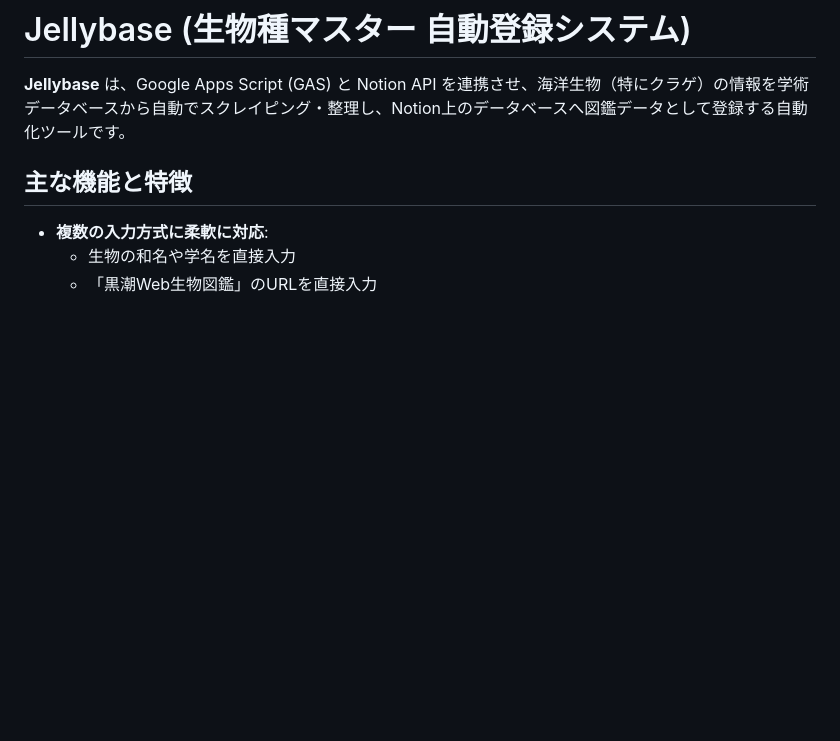
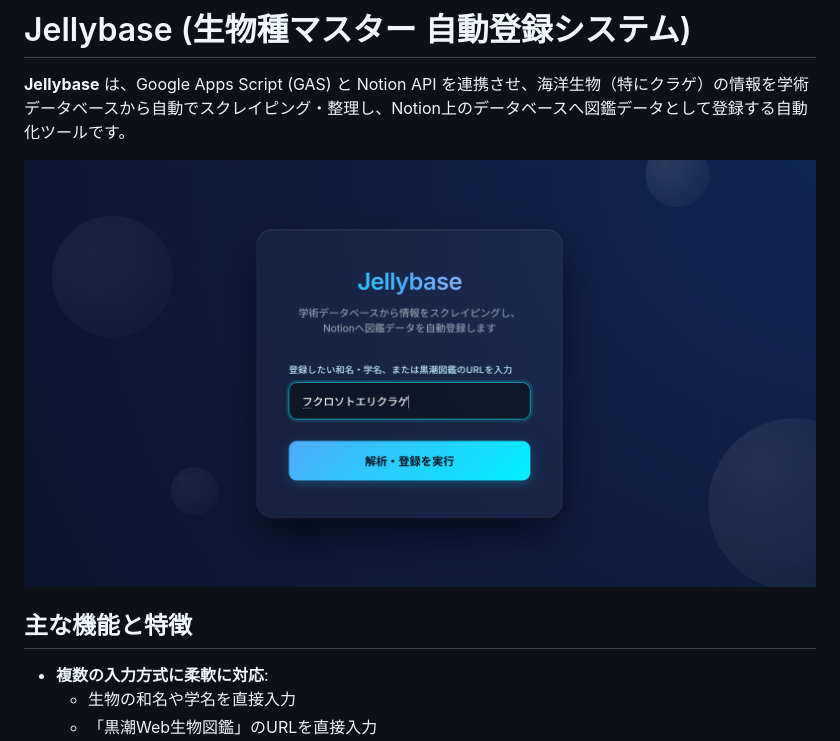
Before and after one commit to jellYTM/Jellyfish_Encyclopedia_Notion, a Markdown page: README.md, the part around the change. Rendered like a GitHub page; pictures changed too: sample.png (added); blank space fills up the shorter version.

Commit message:
docs: READMEにサンプル画像(sample.png)を追加

```diff
--- a/README.md
+++ b/README.md
@@ -1,6 +1,8 @@
 # Jellybase (生物種マスター 自動登録システム)
 
 **Jellybase** は、Google Apps Script (GAS) と Notion API を連携させ、海洋生物（特にクラゲ）の情報を学術データベースから自動でスクレイピング・整理し、Notion上のデータベースへ図鑑データとして登録する自動化ツールです。
+
+![Jellybase サンプル画面](./sample.png)
 
 ## 主な機能と特徴
 - **複数の入力方式に柔軟に対応**:
```
